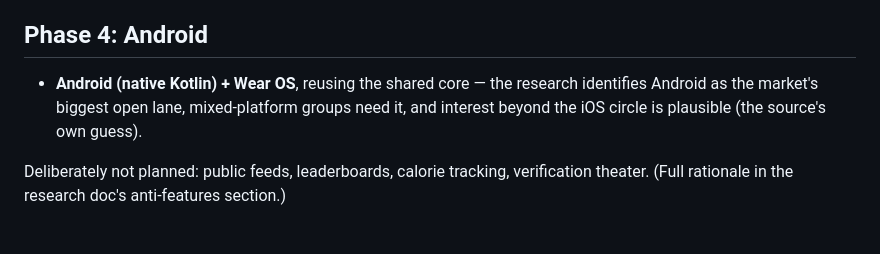
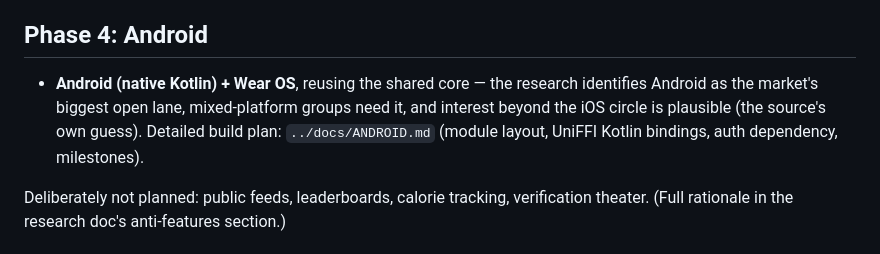
Before and after one commit to JacobStephens2/drome, a Markdown page: planning/plan.md, the part around the change. Rendered like a GitHub page.

Commit message:
Indicate Android build plan location in plan

```diff
--- a/planning/plan.md
+++ b/planning/plan.md
@@ -90,7 +90,7 @@ The focus is the server-side core: accounts, sync, and friend groups. Watch and
 
 ## Phase 4: Android
 
-- **Android (native Kotlin) + Wear OS**, reusing the shared core — the research identifies Android as the market's biggest open lane, mixed-platform groups need it, and interest beyond the iOS circle is plausible (the source's own guess).
+- **Android (native Kotlin) + Wear OS**, reusing the shared core — the research identifies Android as the market's biggest open lane, mixed-platform groups need it, and interest beyond the iOS circle is plausible (the source's own guess). Detailed build plan: `../docs/ANDROID.md` (module layout, UniFFI Kotlin bindings, auth dependency, milestones).
 
 Deliberately not planned: public feeds, leaderboards, calorie tracking, verification theater. (Full rationale in the research doc's anti-features section.)
 
```
